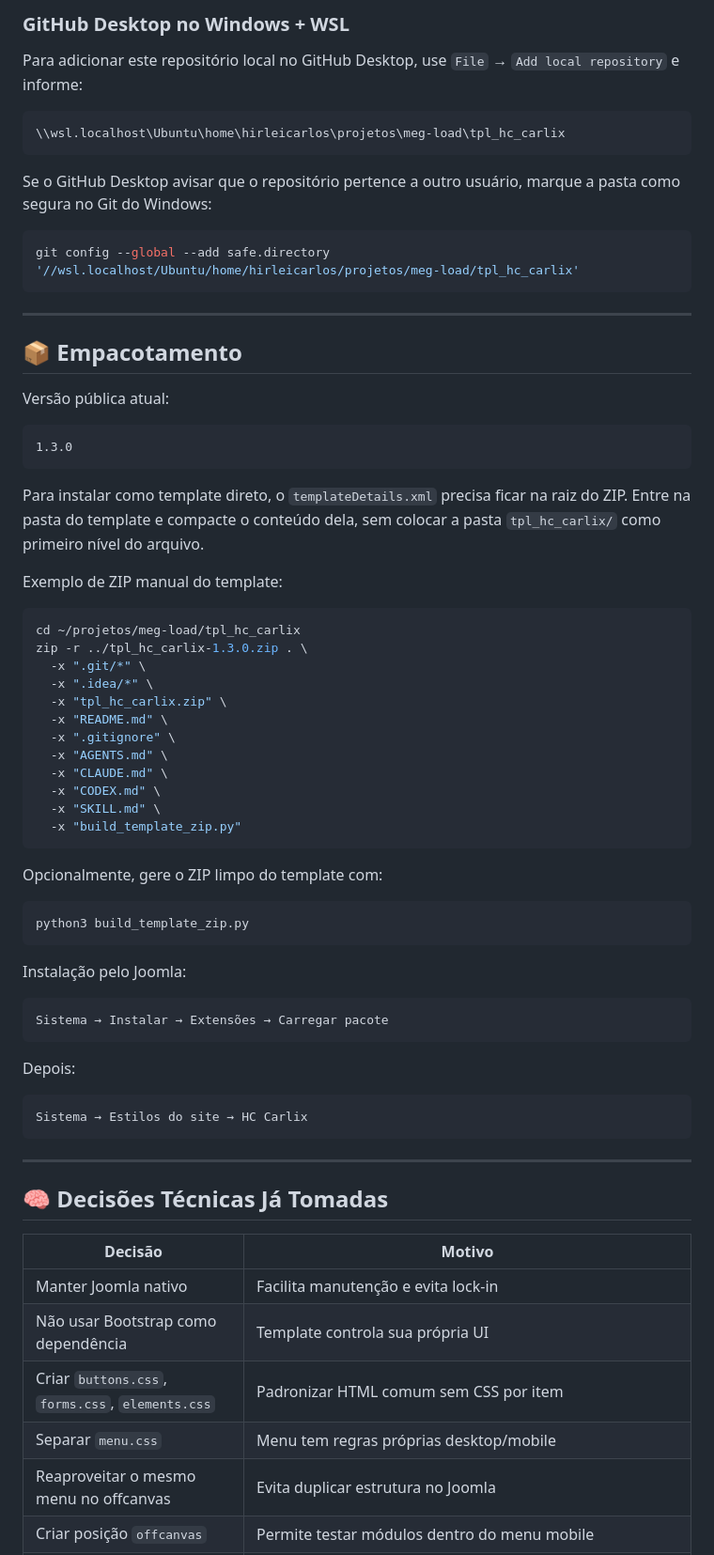
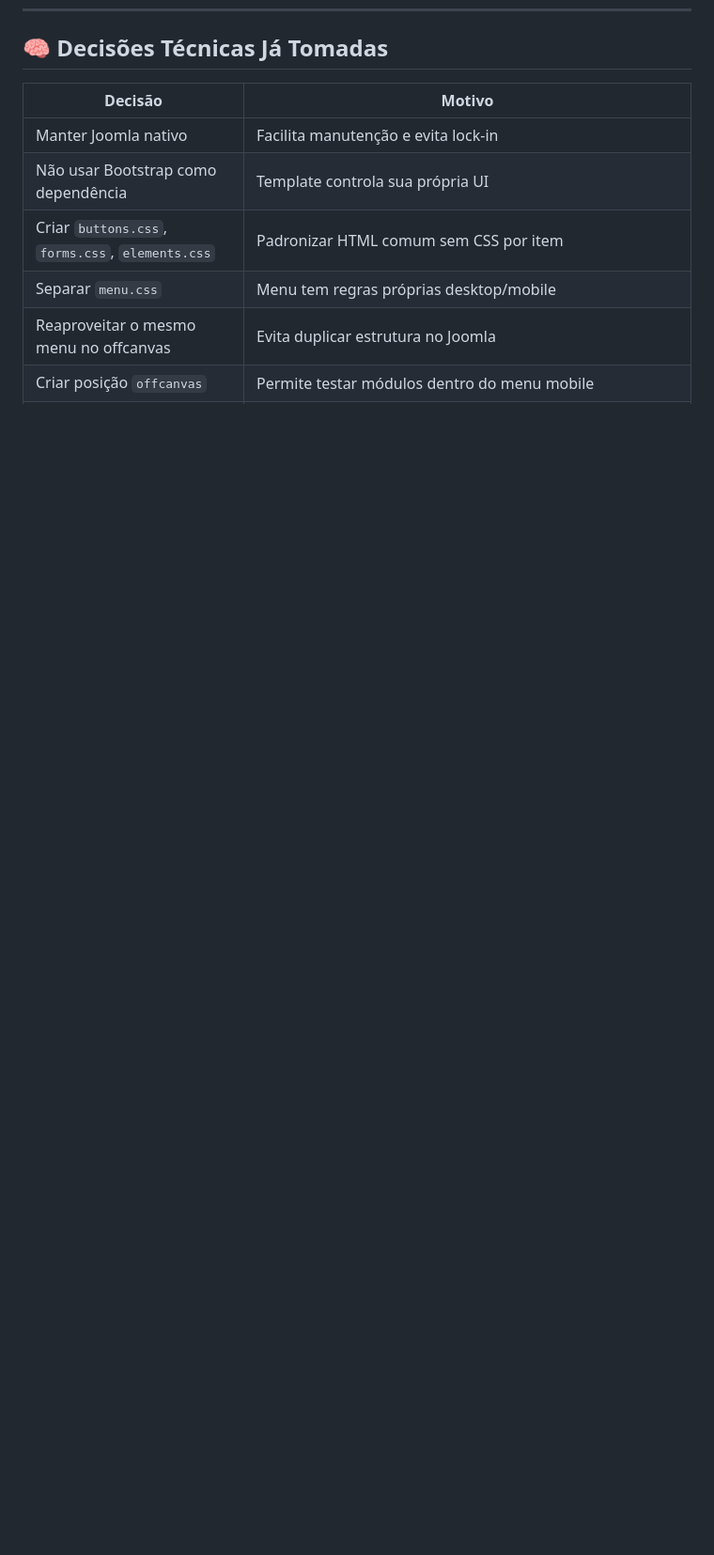
Before and after one commit to hirleicarlos/tpl_hc_carlix, a Markdown page: README.md, the part around one of its changes. Shown at 94% size. Rendered like a GitHub page; blank space fills up the shorter version.

````diff
--- a/README.md
+++ b/README.md
@@ -1161,66 +1071,3 @@ O desenvolvimento deve evitar alterações diretas no core do Joomla. Quando hou
-### GitHub Desktop no Windows + WSL
-
-Para adicionar este repositório local no GitHub Desktop, use `File` → `Add local repository` e informe:
-
-```text
-\\wsl.localhost\Ubuntu\home\hirleicarlos\projetos\meg-load\tpl_hc_carlix
-```
-
-Se o GitHub Desktop avisar que o repositório pertence a outro usuário, marque a pasta como segura no Git do Windows:
-
-```powershell
-git config --global --add safe.directory '//wsl.localhost/Ubuntu/home/hirleicarlos/projetos/meg-load/tpl_hc_carlix'
-```
-
----
-
-## 📦 Empacotamento
-
-Versão pública atual:
-
-```text
-1.3.0
-```
-
-Para instalar como template direto, o `templateDetails.xml` precisa ficar na raiz do ZIP. Entre na pasta do template e compacte o conteúdo dela, sem colocar a pasta `tpl_hc_carlix/` como primeiro nível do arquivo.
-
-Exemplo de ZIP manual do template:
-
-```bash
-cd ~/projetos/meg-load/tpl_hc_carlix
-zip -r ../tpl_hc_carlix-1.3.0.zip . \
-  -x ".git/*" \
-  -x ".idea/*" \
-  -x "tpl_hc_carlix.zip" \
-  -x "README.md" \
-  -x ".gitignore" \
-  -x "AGENTS.md" \
-  -x "CLAUDE.md" \
-  -x "CODEX.md" \
-  -x "SKILL.md" \
-  -x "build_template_zip.py"
-```
-
-Opcionalmente, gere o ZIP limpo do template com:
-
-```bash
-python3 build_template_zip.py
-```
-
-Instalação pelo Joomla:
-
-```text
-Sistema → Instalar → Extensões → Carregar pacote
-```
-
-Depois:
-
-```text
-Sistema → Estilos do site → HC Carlix
-```
-
----
-
 ## 🧠 Decisões Técnicas Já Tomadas
 
 | Decisão | Motivo |
````
Also changed, not shown: other parts of README.md (+0 -90 lines).
